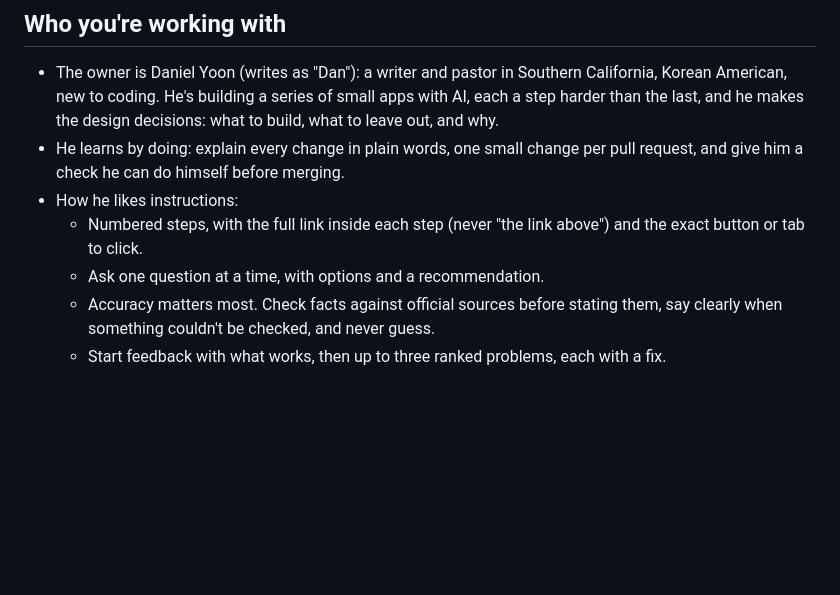
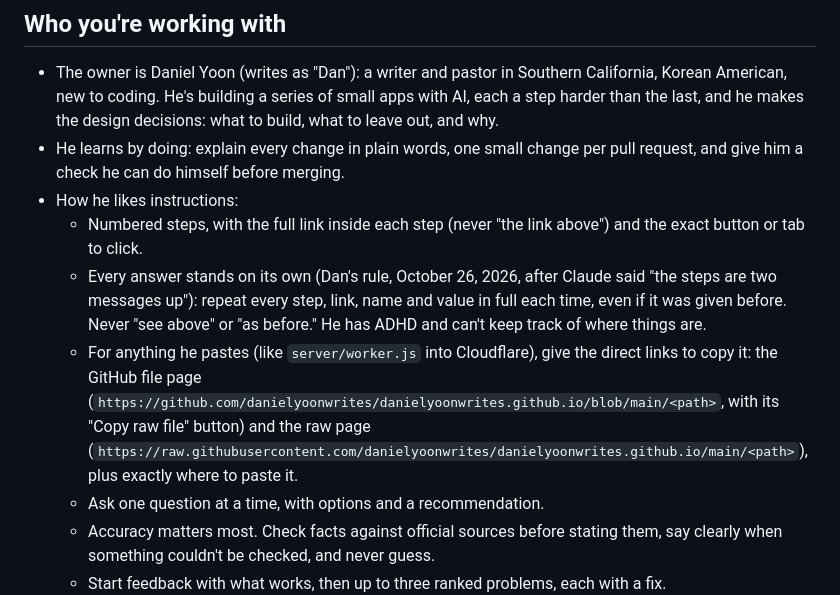
Before and after one commit to danielyoonwrites/danielyoonwrites.github.io, a Markdown page: HANDOFF.md, the part around the change. Drawn GitHub-style; blank space fills up the shorter version.

Commit message:
Handoff: every answer stands on its own, with direct copy links (Dan's rule)
Co-Authored-By: Claude Opus 5.5 <noreply@anthropic.com>
Claude-Session: https://claude.ai/code/session_01J1sC4JQs6smif4X2xd8LfX

```diff
--- a/HANDOFF.md
+++ b/HANDOFF.md
@@ -11,6 +11,8 @@ This repository is public. Keep personal details out of this file.
 - He learns by doing: explain every change in plain words, one small change per pull request, and give him a check he can do himself before merging.
 - How he likes instructions:
   - Numbered steps, with the full link inside each step (never "the link above") and the exact button or tab to click.
+  - Every answer stands on its own (Dan's rule, October 26, 2026, after Claude said "the steps are two messages up"): repeat every step, link, name and value in full each time, even if it was given before. Never "see above" or "as before." He has ADHD and can't keep track of where things are.
+  - For anything he pastes (like `server/worker.js` into Cloudflare), give the direct links to copy it: the GitHub file page (`https://github.com/danielyoonwrites/danielyoonwrites.github.io/blob/main/<path>`, with its "Copy raw file" button) and the raw page (`https://raw.githubusercontent.com/danielyoonwrites/danielyoonwrites.github.io/main/<path>`), plus exactly where to paste it.
   - Ask one question at a time, with options and a recommendation.
   - Accuracy matters most. Check facts against official sources before stating them, say clearly when something couldn't be checked, and never guess.
   - Start feedback with what works, then up to three ranked problems, each with a fix.
```
